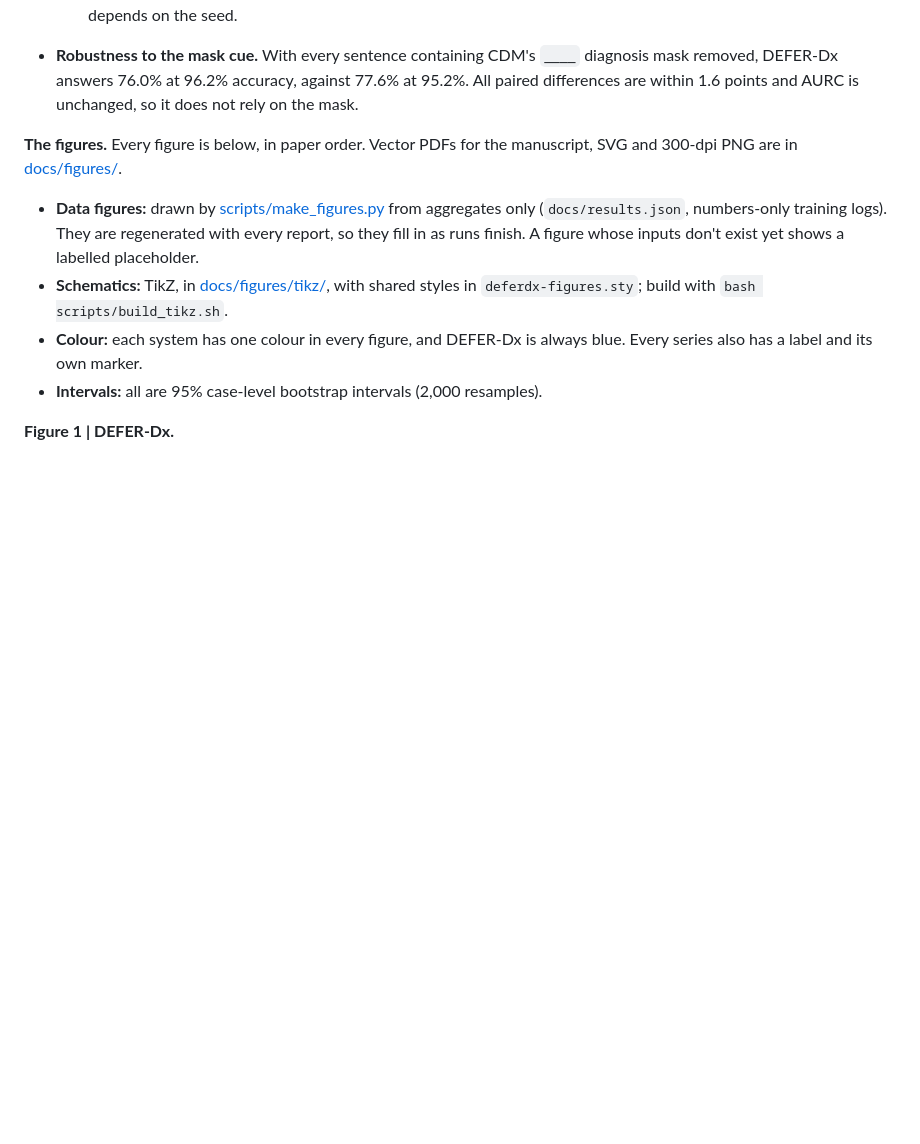
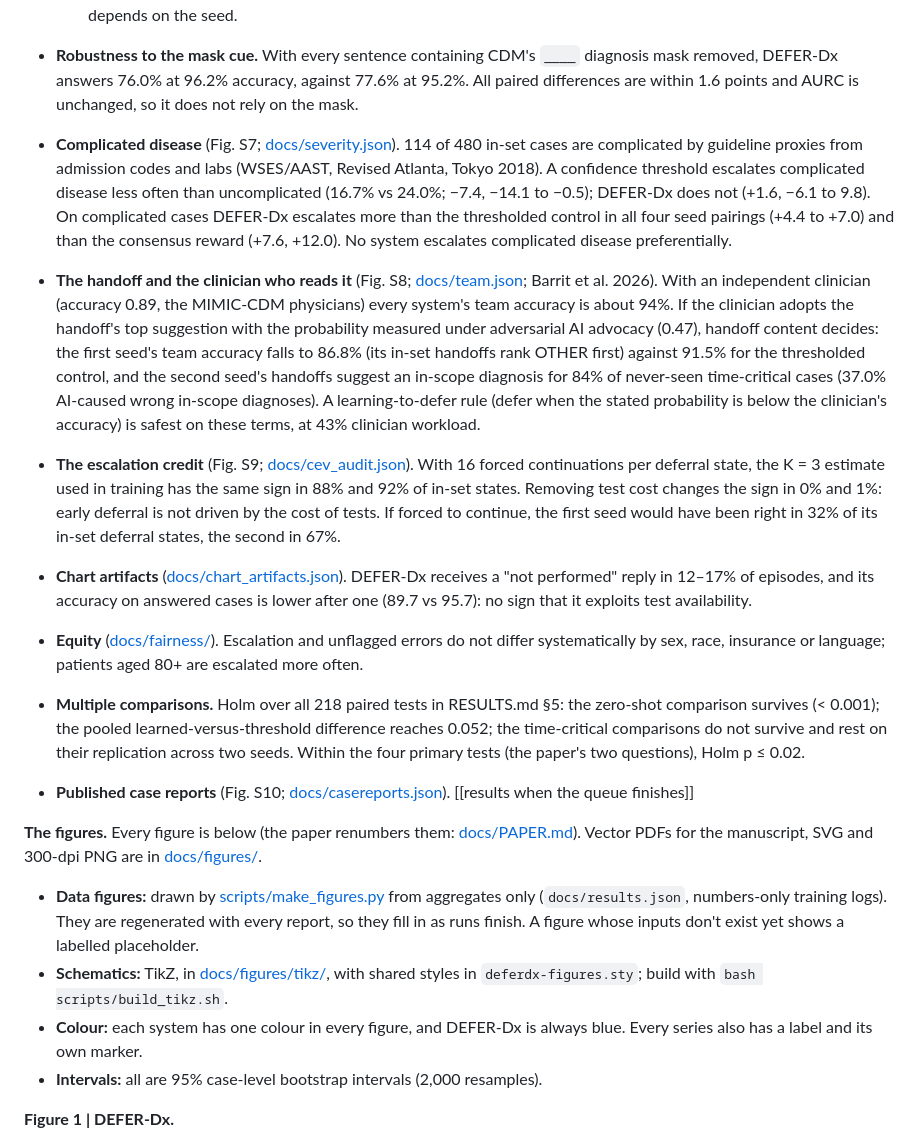
Before and after one commit to GIND123/Clinical-Agent-Stanford, a Markdown page: README.md, the part around one of its changes. GitHub-like rendering; blank space fills up the shorter version.

```diff
--- a/README.md
+++ b/README.md
@@ -141,8 +141,15 @@ The control (first training seed) is thresholded at DEFER-Dx's first-seed covera
   - **What the score adds:** more informative in-set handoffs (+6.5, 3.5 to 9.3), more deferral (coverage 68.1% vs 75.9%), and fewer false commits on seen OTHER groups (−3.2, −6.3 to −0.2).
   - **What it doesn't cause:** the OTHER-leaning handoffs. They are more common without the score (55% vs 35% of in-set handoffs, against 13% with a constant reward), so they come from the counterfactual credit, to a degree that depends on the seed.
 - **Robustness to the mask cue.** With every sentence containing CDM's `____` diagnosis mask removed, DEFER-Dx answers 76.0% at 96.2% accuracy, against 77.6% at 95.2%. All paired differences are within 1.6 points and AURC is unchanged, so it does not rely on the mask.
+- **Complicated disease** (Fig. S7; [docs/severity.json](docs/severity.json)). 114 of 480 in-set cases are complicated by guideline proxies from admission codes and labs (WSES/AAST, Revised Atlanta, Tokyo 2018). A confidence threshold escalates complicated disease less often than uncomplicated (16.7% vs 24.0%; −7.4, −14.1 to −0.5); DEFER-Dx does not (+1.6, −6.1 to 9.8). On complicated cases DEFER-Dx escalates more than the thresholded control in all four seed pairings (+4.4 to +7.0) and than the consensus reward (+7.6, +12.0). No system escalates complicated disease preferentially.
+- **The handoff and the clinician who reads it** (Fig. S8; [docs/team.json](docs/team.json); Barrit et al. 2026). With an independent clinician (accuracy 0.89, the MIMIC-CDM physicians) every system's team accuracy is about 94%. If the clinician adopts the handoff's top suggestion with the probability measured under adversarial AI advocacy (0.47), handoff content decides: the first seed's team accuracy falls to 86.8% (its in-set handoffs rank OTHER first) against 91.5% for the thresholded control, and the second seed's handoffs suggest an in-scope diagnosis for 84% of never-seen time-critical cases (37.0% AI-caused wrong in-scope diagnoses). A learning-to-defer rule (defer when the stated probability is below the clinician's accuracy) is safest on these terms, at 43% clinician workload.
+- **The escalation credit** (Fig. S9; [docs/cev_audit.json](docs/cev_audit.json)). With 16 forced continuations per deferral state, the K = 3 estimate used in training has the same sign in 88% and 92% of in-set states. Removing test cost changes the sign in 0% and 1%: early deferral is not driven by the cost of tests. If forced to continue, the first seed would have been right in 32% of its in-set deferral states, the second in 67%.
+- **Chart artifacts** ([docs/chart_artifacts.json](docs/chart_artifacts.json)). DEFER-Dx receives a "not performed" reply in 12–17% of episodes, and its accuracy on answered cases is lower after one (89.7 vs 95.7): no sign that it exploits test availability.
+- **Equity** ([docs/fairness/](docs/fairness/)). Escalation and unflagged errors do not differ systematically by sex, race, insurance or language; patients aged 80+ are escalated more often.
+- **Multiple comparisons.** Holm over all 218 paired tests in RESULTS.md §5: the zero-shot comparison survives (< 0.001); the pooled learned-versus-threshold difference reaches 0.052; the time-critical comparisons do not survive and rest on their replication across two seeds. Within the four primary tests (the paper's two questions), Holm p ≤ 0.02.
+- **Published case reports** (Fig. S10; [docs/casereports.json](docs/casereports.json)). [[results when the queue finishes]]
 
-**The figures.** Every figure is below, in paper order. Vector PDFs for the manuscript, SVG and 300-dpi PNG are in [docs/figures/](docs/figures/).
+**The figures.** Every figure is below (the paper renumbers them: [docs/PAPER.md](docs/PAPER.md)). Vector PDFs for the manuscript, SVG and 300-dpi PNG are in [docs/figures/](docs/figures/).
 - **Data figures:** drawn by [scripts/make_figures.py](scripts/make_figures.py) from aggregates only (`docs/results.json`, numbers-only training logs). They are regenerated with every report, so they fill in as runs finish. A figure whose inputs don't exist yet shows a labelled placeholder.
 - **Schematics:** TikZ, in [docs/figures/tikz/](docs/figures/tikz/), with shared styles in `deferdx-figures.sty`; build with `bash scripts/build_tikz.sh`.
 - **Colour:** each system has one colour in every figure, and DEFER-Dx is always blue. Every series also has a label and its own marker.
```
Also changed, not shown: other parts of README.md (+40 -24 lines), docs/PAPER.md (+7 -4 lines).
